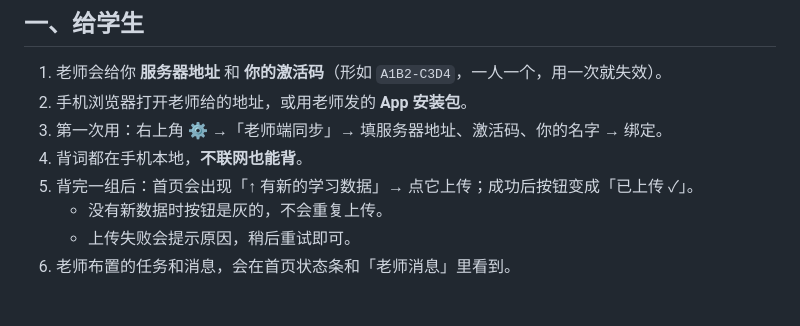
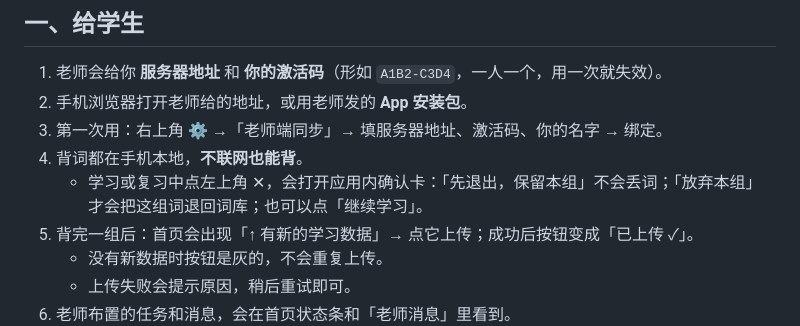
Before and after one commit to Supercell023/wordbook, a Markdown page: docs/使用说明.md, the part around the change. GitHub-like rendering; blank space fills up the shorter version.

```diff
--- a/docs/使用说明.md
+++ b/docs/使用说明.md
@@ -6,6 +6,7 @@
 2. 手机浏览器打开老师给的地址，或用老师发的 **App 安装包**。
 3. 第一次用：右上角 ⚙ →「老师端同步」→ 填服务器地址、激活码、你的名字 → 绑定。
 4. 背词都在手机本地，**不联网也能背**。
+   - 学习或复习中点左上角 ✕，会打开应用内确认卡：「先退出，保留本组」不会丢词；「放弃本组」才会把这组词退回词库；也可以点「继续学习」。
 5. 背完一组后：首页会出现「↑ 有新的学习数据」→ 点它上传；成功后按钮变成「已上传 ✓」。
    - 没有新数据时按钮是灰的，不会重复上传。
    - 上传失败会提示原因，稍后重试即可。
```
Also changed, not shown: README.md (+3 -3 lines), docs/架构.md (+1 -1 lines), docs/screenshots/shot-exit.png (added), 8 other files.
